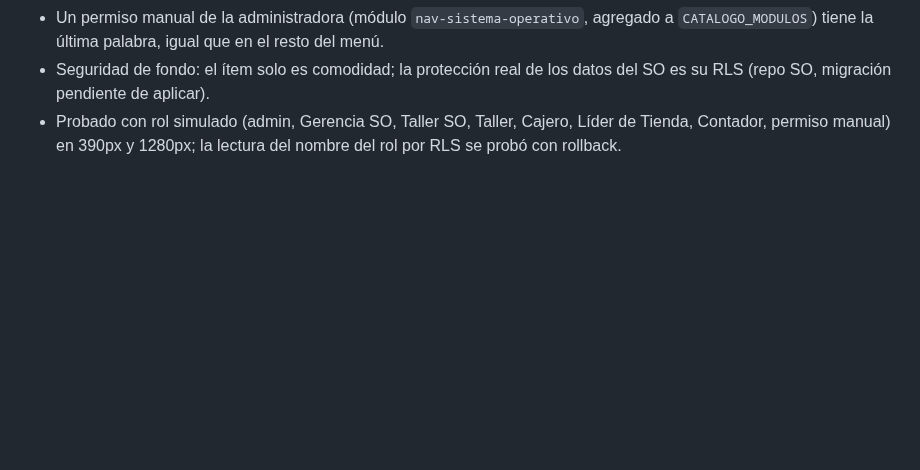
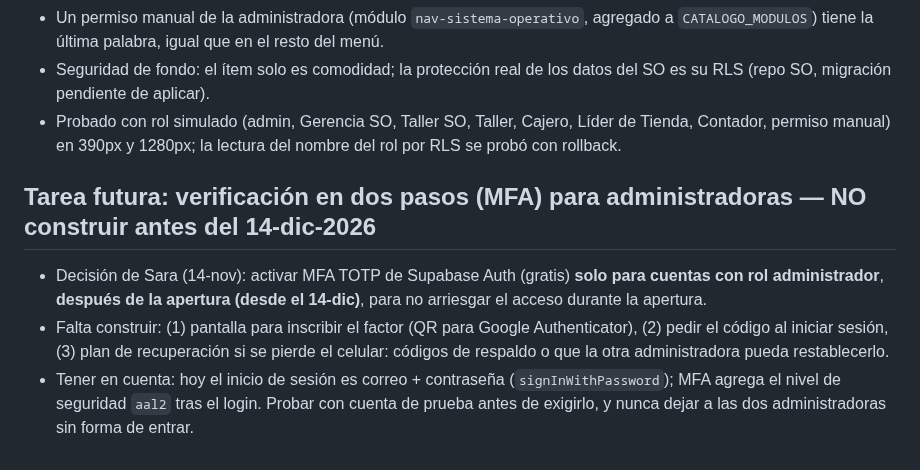
Before and after one commit to lana-rosa/ERP, a Markdown page: docs/temas/menu-lateral.md, the part around the change. Drawn GitHub-style; blank space fills up the shorter version.

Commit message:
Docs: tarea futura de verificación en dos pasos para administradoras (desde el 14-dic)
Co-Authored-By: Claude Sonnet 5.5 <noreply@anthropic.com>
Claude-Session: https://claude.ai/code/session_01H2X8ga8bXkHmzJMQFdHLKi

```diff
--- a/docs/temas/menu-lateral.md
+++ b/docs/temas/menu-lateral.md
@@ -32,3 +32,8 @@
 - Un permiso manual de la administradora (módulo `nav-sistema-operativo`, agregado a `CATALOGO_MODULOS`) tiene la última palabra, igual que en el resto del menú.
 - Seguridad de fondo: el ítem solo es comodidad; la protección real de los datos del SO es su RLS (repo SO, migración pendiente de aplicar).
 - Probado con rol simulado (admin, Gerencia SO, Taller SO, Taller, Cajero, Líder de Tienda, Contador, permiso manual) en 390px y 1280px; la lectura del nombre del rol por RLS se probó con rollback.
+
+## Tarea futura: verificación en dos pasos (MFA) para administradoras — NO construir antes del 14-dic-2026
+- Decisión de Sara (14-nov): activar MFA TOTP de Supabase Auth (gratis) **solo para cuentas con rol administrador**, **después de la apertura (desde el 14-dic)**, para no arriesgar el acceso durante la apertura.
+- Falta construir: (1) pantalla para inscribir el factor (QR para Google Authenticator), (2) pedir el código al iniciar sesión, (3) plan de recuperación si se pierde el celular: códigos de respaldo o que la otra administradora pueda restablecerlo.
+- Tener en cuenta: hoy el inicio de sesión es correo + contraseña (`signInWithPassword`); MFA agrega el nivel de seguridad `aal2` tras el login. Probar con cuenta de prueba antes de exigirlo, y nunca dejar a las dos administradoras sin forma de entrar.
```
Also changed, not shown: docs/PENDIENTES.md (+1 -0 lines).
